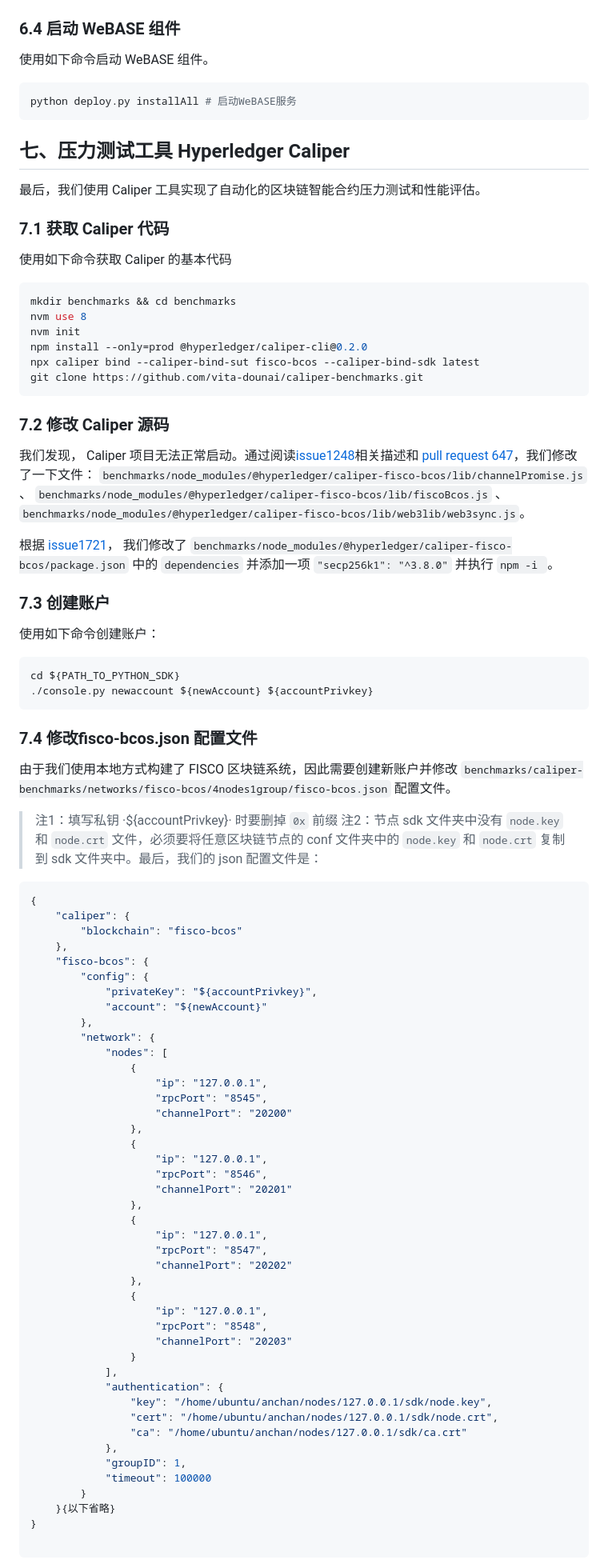
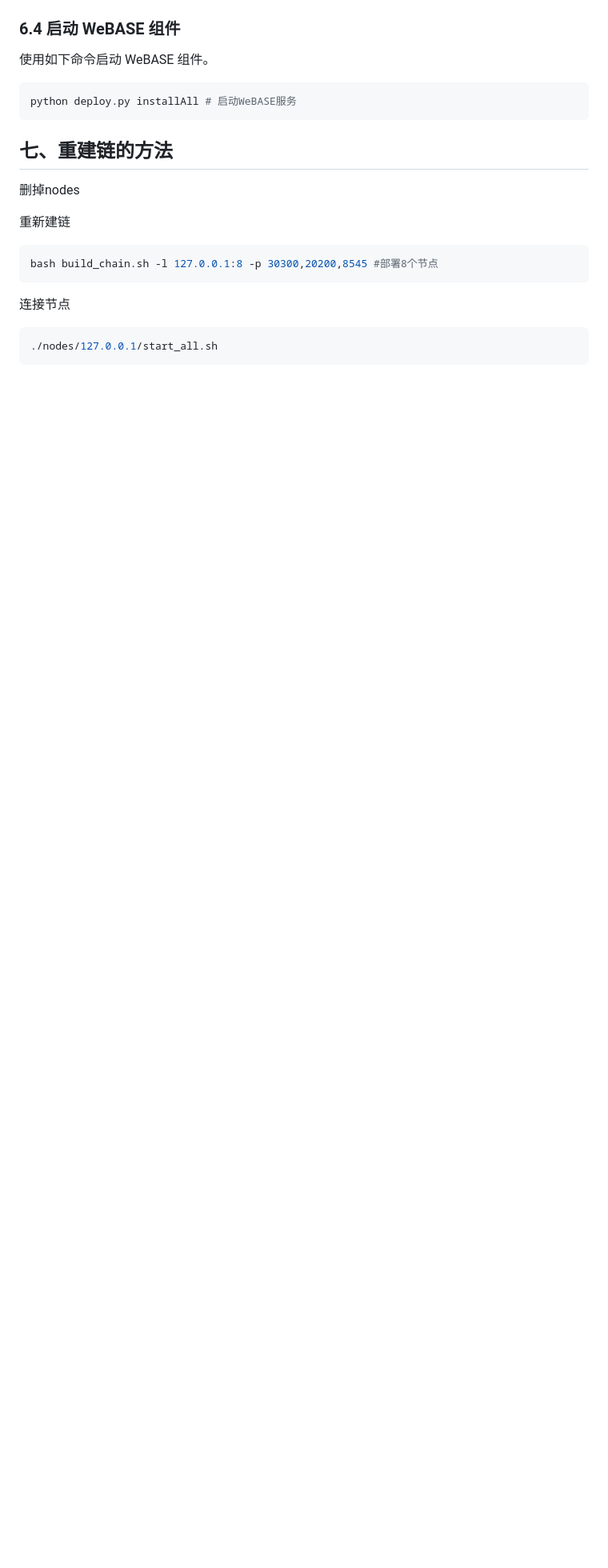
Before and after one commit to AoWangg/Chain, a Markdown page: ReadMe.md, the part around one of its changes. Shown at 80% size. GitHub-like rendering; blank space fills up the shorter version.

````diff
--- a/ReadMe.md
+++ b/ReadMe.md
@@ -434,82 +434,17 @@ node.dir=node0
 python deploy.py installAll # 启动WeBASE服务
 ```
 
-## 七、压力测试工具 Hyperledger Caliper
-最后，我们使用 Caliper 工具实现了自动化的区块链智能合约压力测试和性能评估。
+## 七、重建链的方法
 
-### 7.1 获取 Caliper 代码
+删掉nodes
 
-使用如下命令获取 Caliper 的基本代码
+重新建链
 ```sh
-mkdir benchmarks && cd benchmarks
-nvm use 8
-nvm init
-npm install --only=prod @hyperledger/caliper-cli@0.2.0
-npx caliper bind --caliper-bind-sut fisco-bcos --caliper-bind-sdk latest
-git clone https://github.com/vita-dounai/caliper-benchmarks.git
+bash build_chain.sh -l 127.0.0.1:8 -p 30300,20200,8545 #部署8个节点
 ```
 
-### 7.2 修改 Caliper 源码
-我们发现， Caliper 项目无法正常启动。通过阅读[issue1248](https://github.com/FISCO-BCOS/FISCO-BCOS/issues/1248)相关描述和 [pull request 647](https://github.com/hyperledger/caliper/pull/647/files)，我们修改了一下文件： `benchmarks/node_modules/@hyperledger/caliper-fisco-bcos/lib/channelPromise.js` 、 `benchmarks/node_modules/@hyperledger/caliper-fisco-bcos/lib/fiscoBcos.js` 、 `benchmarks/node_modules/@hyperledger/caliper-fisco-bcos/lib/web3lib/web3sync.js`。
-
-根据 [issue1721](https://github.com/FISCO-BCOS/FISCO-BCOS/issues/1721#event-3661578575)， 我们修改了 `benchmarks/node_modules/@hyperledger/caliper-fisco-bcos/package.json` 中的 `dependencies` 并添加一项 `"secp256k1": "^3.8.0"` 并执行 `npm -i `。
-
-### 7.3 创建账户
-使用如下命令创建账户：
-```
-cd ${PATH_TO_PYTHON_SDK}
-./console.py newaccount ${newAccount} ${accountPrivkey}
-```
-### 7.4 修改fisco-bcos.json 配置文件
-
-由于我们使用本地方式构建了 FISCO 区块链系统，因此需要创建新账户并修改 `benchmarks/caliper-benchmarks/networks/fisco-bcos/4nodes1group/fisco-bcos.json` 配置文件。
-
-> 注1：填写私钥 ·${accountPrivkey}· 时要删掉 `0x` 前缀
-> 注2：节点 sdk 文件夹中没有 `node.key` 和 `node.crt` 文件，必须要将任意区块链节点的 conf 文件夹中的  `node.key` 和 `node.crt` 复制到 sdk 文件夹中。最后，我们的 json 配置文件是：
-
-```json
-{
-    "caliper": {
-        "blockchain": "fisco-bcos"
-    },
-    "fisco-bcos": {
-        "config": {
-            "privateKey": "${accountPrivkey}",
-            "account": "${newAccount}"
-        },
-        "network": {
-            "nodes": [
-                {
-                    "ip": "127.0.0.1",
-                    "rpcPort": "8545",
-                    "channelPort": "20200"
-                },
-                {
-                    "ip": "127.0.0.1",
-                    "rpcPort": "8546",
-                    "channelPort": "20201"
-                },
-                {
-                    "ip": "127.0.0.1",
-                    "rpcPort": "8547",
-                    "channelPort": "20202"
-                },
-                {
-                    "ip": "127.0.0.1",
-                    "rpcPort": "8548",
-                    "channelPort": "20203"
-                }
-            ],
-            "authentication": {
-                "key": "/home/ubuntu/anchan/nodes/127.0.0.1/sdk/node.key",
-                "cert": "/home/ubuntu/anchan/nodes/127.0.0.1/sdk/node.crt",
-                "ca": "/home/ubuntu/anchan/nodes/127.0.0.1/sdk/ca.crt"
-            },
-            "groupID": 1,
-            "timeout": 100000
-        }
-    }{以下省略}
-}
-
+连接节点
+```sh
+./nodes/127.0.0.1/start_all.sh
 ```
 
````
Also changed, not shown: other parts of ReadMe.md (+11 -7 lines).
